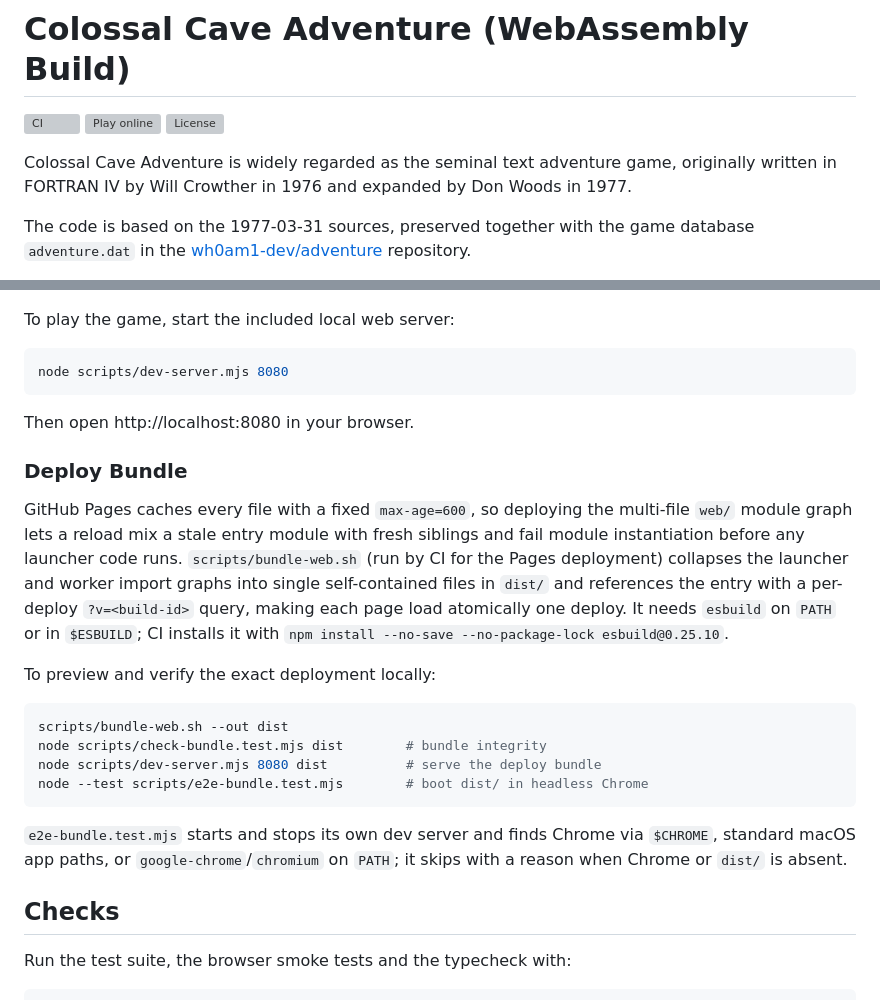
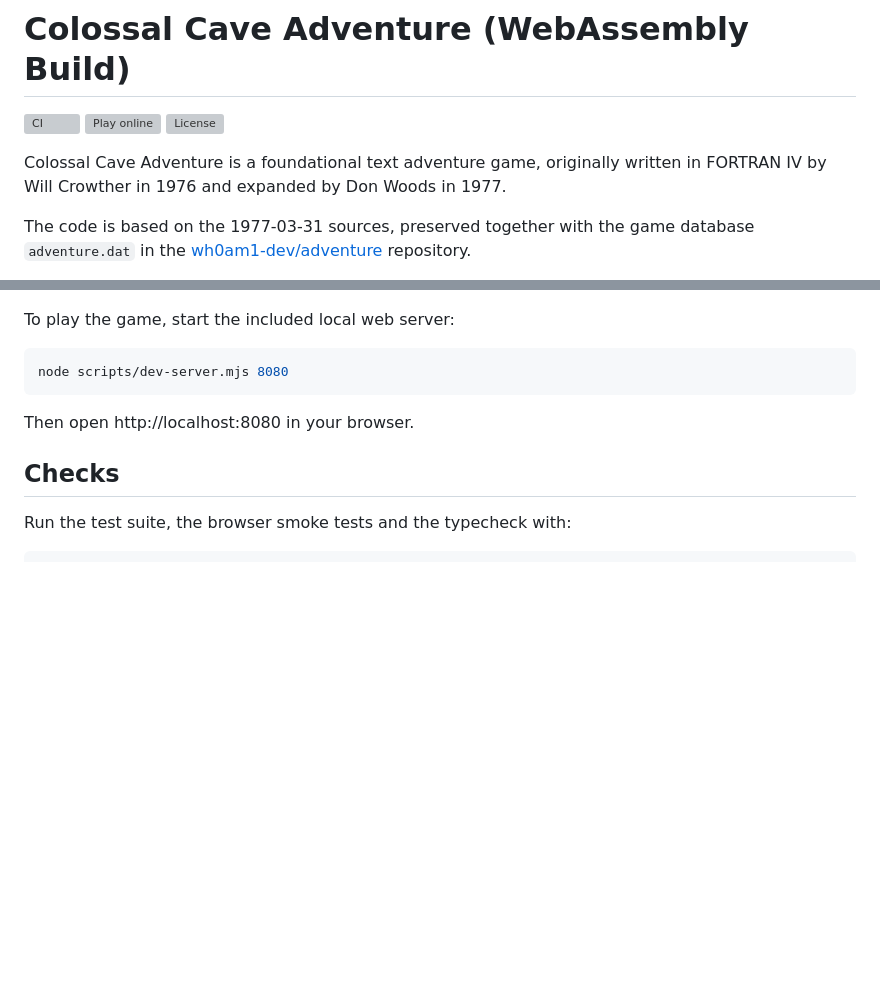
Before and after one commit to minhqdao/colossal-cave-wasm, a Markdown page: README.md, 2 parts joined by grey strips. Drawn GitHub-style; blank space fills up the shorter version; grey boxes are pictures that could not be loaded.

Commit message:
Clean up readme

````diff
--- a/README.md
+++ b/README.md
@@ -4,7 +4,7 @@
 [![Play online](https://img.shields.io/website?url=https%3A%2F%2Fminhqdao.github.io%2Fcolossal-cave-wasm%2F&logo=webassembly&label=play%20online)](https://minhqdao.github.io/colossal-cave-wasm/)
 [![License](https://img.shields.io/github/license/minhqdao/colossal-cave-wasm)](LICENSE)
 
-Colossal Cave Adventure is widely regarded as the seminal text adventure game, originally written in FORTRAN IV by Will Crowther in 1976 and expanded by Don Woods in 1977.
+Colossal Cave Adventure is a foundational text adventure game, originally written in FORTRAN IV by Will Crowther in 1976 and expanded by Don Woods in 1977.
 
 The code is based on the 1977-03-31 sources, preserved together with the game database `adventure.dat` in the [wh0am1-dev/adventure](https://github.com/wh0am1-dev/adventure) repository.
 
@@ -91,31 +91,6 @@ node scripts/dev-server.mjs 8080
 
 Then open http://localhost:8080 in your browser.
 
-### Deploy Bundle
-
-GitHub Pages caches every file with a fixed `max-age=600`, so deploying the
-multi-file `web/` module graph lets a reload mix a stale entry module with
-fresh siblings and fail module instantiation before any launcher code runs.
-`scripts/bundle-web.sh` (run by CI for the Pages deployment) collapses the
-launcher and worker import graphs into single self-contained files in `dist/`
-and references the entry with a per-deploy `?v=<build-id>` query, making each
-page load atomically one deploy. It needs `esbuild` on `PATH` or in
-`$ESBUILD`; CI installs it with
-`npm install --no-save --no-package-lock esbuild@0.25.10`.
-
-To preview and verify the exact deployment locally:
-
-```bash
-scripts/bundle-web.sh --out dist
-node scripts/check-bundle.test.mjs dist        # bundle integrity
-node scripts/dev-server.mjs 8080 dist          # serve the deploy bundle
-node --test scripts/e2e-bundle.test.mjs        # boot dist/ in headless Chrome
-```
-
-`e2e-bundle.test.mjs` starts and stops its own dev server and finds Chrome via
-`$CHROME`, standard macOS app paths, or `google-chrome`/`chromium` on `PATH`;
-it skips with a reason when Chrome or `dist/` is absent.
-
 ## Checks
 
 Run the test suite, the browser smoke tests and the typecheck with:
````
